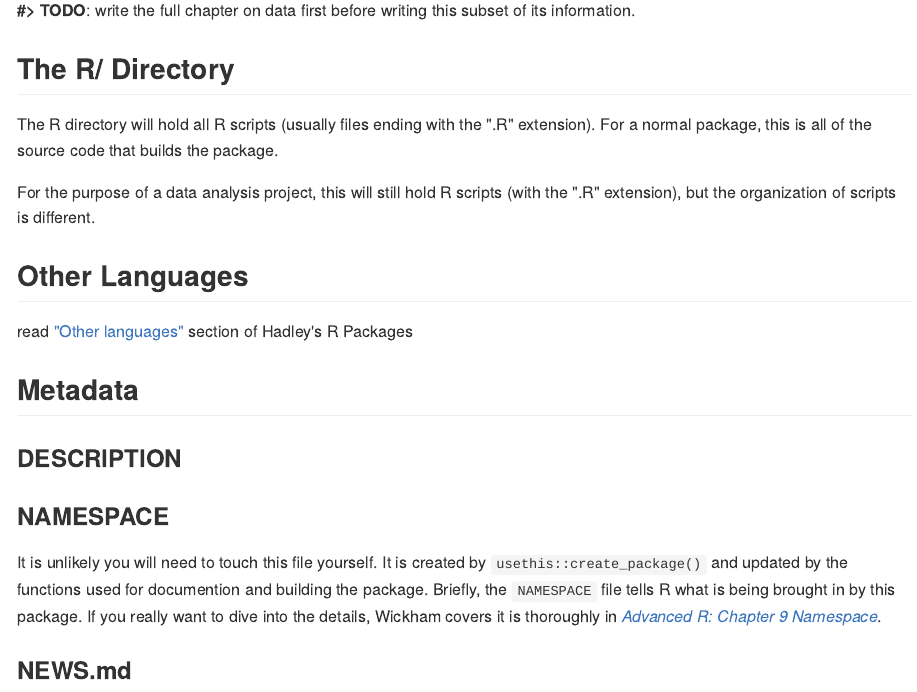
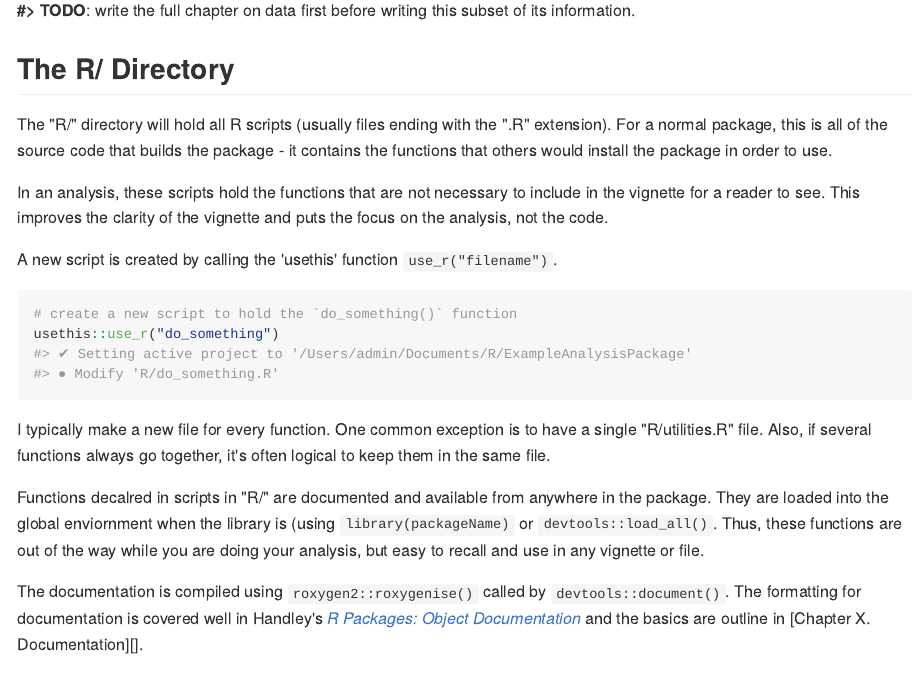
Before and after one commit to jhrcook/package-as-analysis, an R Markdown document (Framework.Rmd): the page in a window 1100 px wide, from 2080 px down. The pictures show the output file docs/Framework.md that the author committed with the source, drawn offline in the style of GitHub.

Commit message:
began the R/ dir in Framework chapter

````diff
--- a/Framework.Rmd
+++ b/Framework.Rmd
@@ -72,10 +72,24 @@ This topic is fully covered in [Chapter 2. Data Management][Data Management], th
 
 ## The R/ Directory
 
-The R directory will hold all R scripts (usually files ending with the ".R" extension). For a normal package, this is all of  the source code that builds the package.
+The "R/" directory will hold all R scripts (usually files ending with the ".R" extension). For a normal package, this is all of the source code that builds the package - it contains the functions that others would install the package in order to use.
 
-For the purpose of a data analysis project, this will still hold R scripts (with the ".R" extension), but the organization of scripts is different.
+In an analysis, these scripts hold the functions that are not necessary to include in the vignette for a reader to see. This improves the clarity of the vignette and puts the focus on the analysis, not the code.
 
+A new script is created by calling the 'usethis' function `use_r("filename")`.
+
+```{r user, eval=FALSE}
+# create a new script to hold the `do_something()` function
+usethis::use_r("do_something")
+#> ✔ Setting active project to '/Users/admin/Documents/R/ExampleAnalysisPackage'
+#> ● Modify 'R/do_something.R'
+```
+
+I typically make a new file for every function. One common exception is to have a single "R/utilities.R" file. Also, if several functions always go together, it's often logical to keep them in the same file.
+
+Functions decalred in scripts in "R/" are documented and available from anywhere in the package. They are loaded into the global enviornment when the library is (using `library(packageName)` or `devtools::load_all()`. Thus, these functions are out of the way while you are doing your analysis, but easy to recall and use in any vignette or file.
+
+The documentation is compiled using `roxygen2::roxygenise()` called by `devtools::document()`. The formatting for documentation is covered well in Handley's [*R Packages: Object Documentation*](https://r-pkgs.org/man.html) and the basics are outline in [Chapter X. Documentation][].
 
 
 ## Other Languages
--- a/_output.yml
+++ b/_output.yml
@@ -7,7 +7,18 @@ bookdown::gitbook:
       after: |
         <li><a href="https://github.com/rstudio/bookdown" target="blank">Published with bookdown</a></li>
         <li><a href="https://github.com/jhrcook/package-as-analysis" target="blank">Source</a><li>
-    download: ["pdf", "epub"]
+    download:
+      - ["Package as Analysis.pdf", "PDF"]
+      - ["Package as Analysis.epub", "EPUB"]
+    sharing:
+      facebook: no
+      twitter: yes
+      google: no
+      linkedin: no
+      weibo: no
+      instapaper: no
+      vk: no
+      all: ['facebook', 'google', 'twitter', 'linkedin', 'weibo', 'instapaper']
 bookdown::pdf_book:
   includes:
     in_header: preamble.tex
````
Also changed, not shown: docs/Framework.md, docs/index.md, docs/package-as-analysis.tex, docs/search_index.json, 40 other files.
